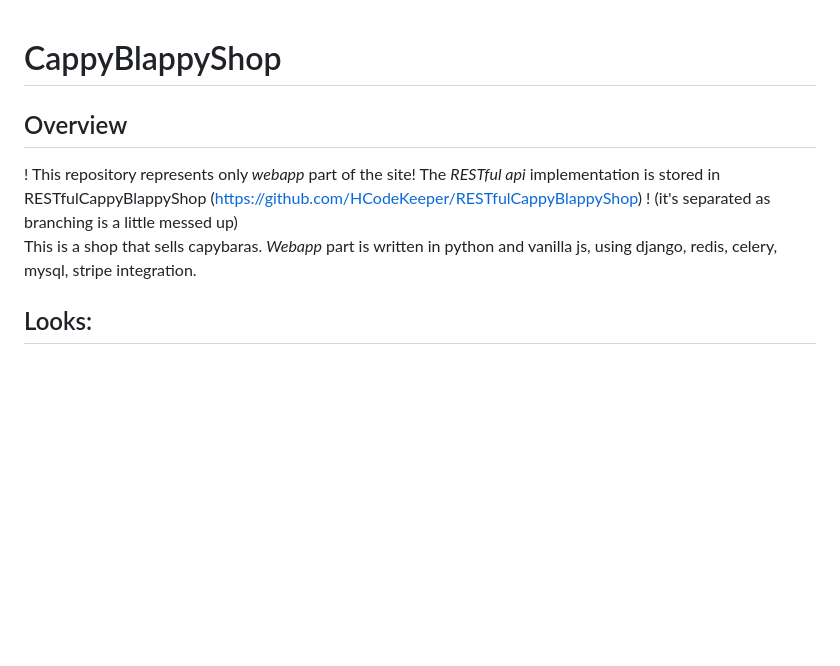
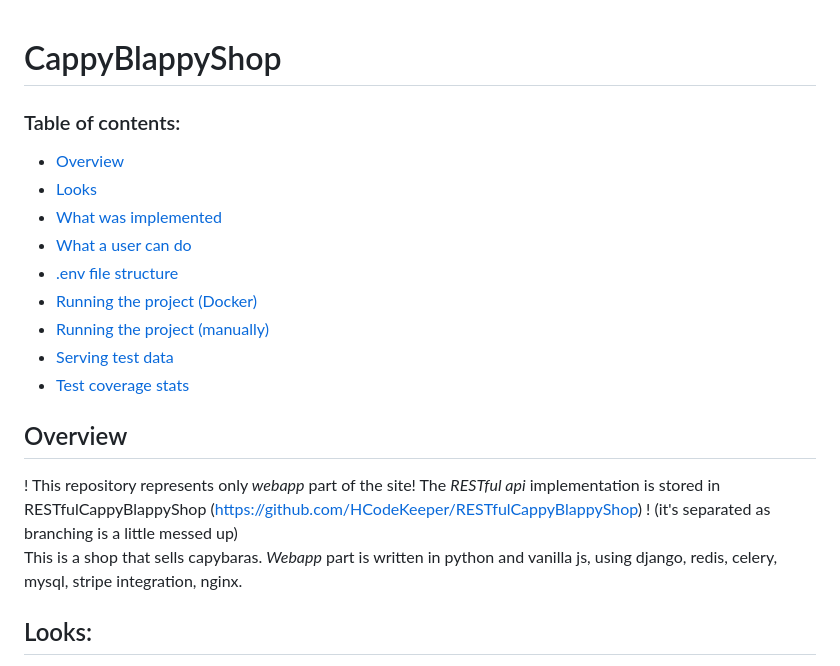
Before and after one commit to HCodeKeeper/CappyBlappyShop, a Markdown page: README.md, the part around one of its changes. GitHub-like rendering; blank space fills up the shorter version.

```diff
--- a/README.md
+++ b/README.md
@@ -1,7 +1,17 @@
 # CappyBlappyShop
+### Table of contents:
+- [Overview](#overview)
+- [Looks](#looks)
+- [What was implemented](#what-was-implemented)
+- [What a user can do](#what-a-user-can-do)
+- [.env file structure](#env-file-structure)
+- [Running the project (Docker)](#running-the-project-with-docker-preferred-way)
+- [Running the project (manually)](#running-the-project-manually)
+- [Serving test data](#)
+- [Test coverage stats](#test-coverage)
 ## Overview
 ! This repository represents only *webapp* part of the site! The *RESTful api* implementation is stored in RESTfulCappyBlappyShop (https://github.com/HCodeKeeper/RESTfulCappyBlappyShop) ! (it's separated as branching is a little messed up)\
-This is a shop that sells capybaras. *Webapp* part is written in python and vanilla js, using django, redis, celery, mysql, stripe integration.
+This is a shop that sells capybaras. *Webapp* part is written in python and vanilla js, using django, redis, celery, mysql, stripe integration, nginx.
 
 ## Looks:
 Catalogue
```
Also changed, not shown: other parts of README.md (+32 -7 lines).
